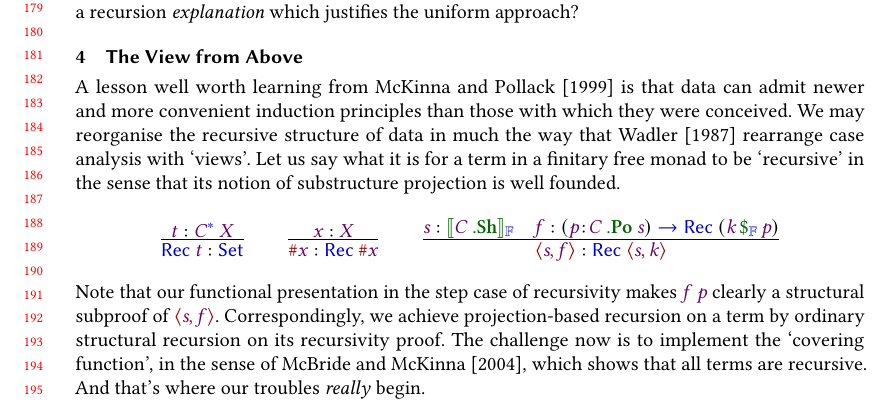
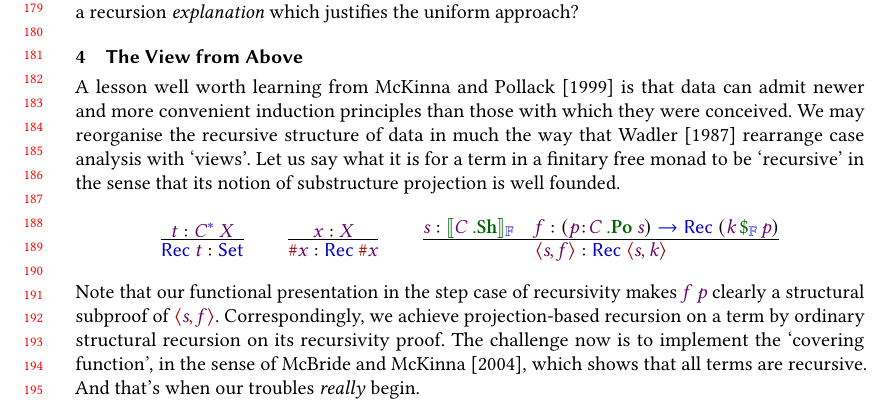
Before and after one commit to JacquesCarette/PureBaggery, a LaTeX paper (Papers/SearchMe/paper.tex): part of page 4 of 7, cut so that both start at the same text. Compiled offline with pdfLaTeX.

Commit message:
ensure accuracy of DW quote

```diff
--- a/Papers/SearchMe/paper.tex
+++ b/Papers/SearchMe/paper.tex
@@ -362,7 +362,7 @@ A lesson well worth learning from \citet{DBLP:journals/jar/McKinnaP99} is that d
       \V{f}\hab\PI{p}{\CPo{\V{C}}{\V{s}}}{\REC{(\vertfapp{\V{k}}{\V{p}})}}}
      {\nd{\pr{\V{s}}{\V{f}}} \hab \REC{\nd{\pr{\V{s}}{\V{k}}}}}
 \]
-Note that our functional presentation in the step case of recursivity makes $\V{f}\:\V{p}$ clearly a structural subproof of $\nd{\pr{\V{s}}{\V{f}}}$. Correspondingly, we achieve projection-based recursion on a term by ordinary structural recursion on its recursivity proof. The challenge now is to implement the `covering function', in the sense of \citet{DBLP:journals/jfp/McBrideM04}, which shows that all terms are recursive. And that's where our troubles \remph{really} begin.
+Note that our functional presentation in the step case of recursivity makes $\V{f}\:\V{p}$ clearly a structural subproof of $\nd{\pr{\V{s}}{\V{f}}}$. Correspondingly, we achieve projection-based recursion on a term by ordinary structural recursion on its recursivity proof. The challenge now is to implement the `covering function', in the sense of \citet{DBLP:journals/jfp/McBrideM04}, which shows that all terms are recursive. And that's when our troubles \remph{really} begin.
 
 Our task is to implement, using only structural recursion,
 \[
```
